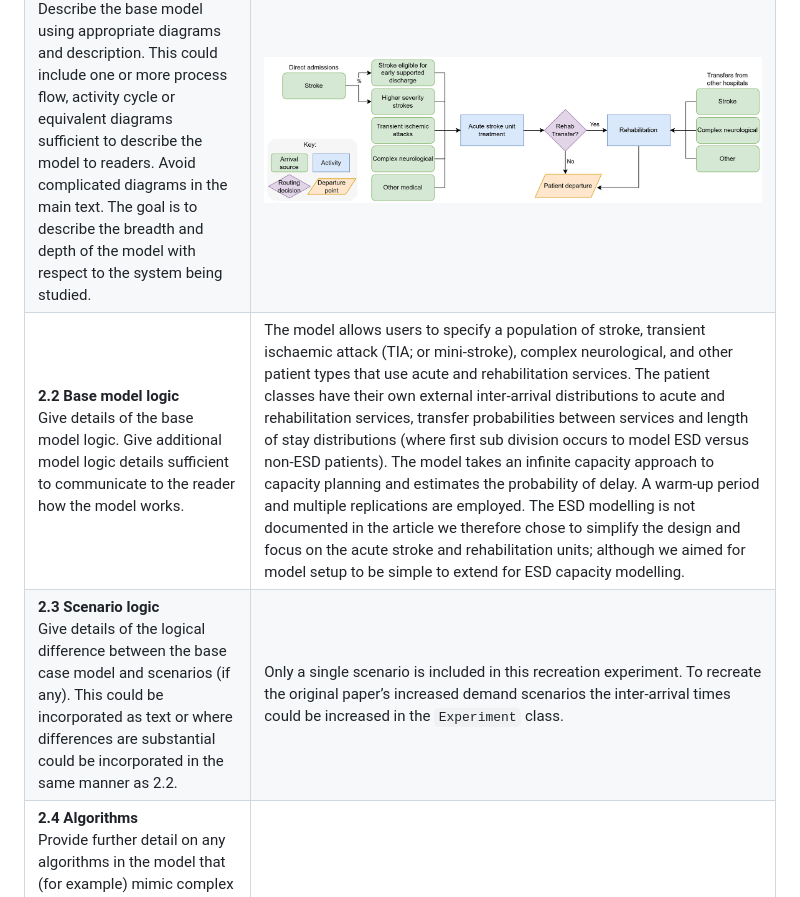
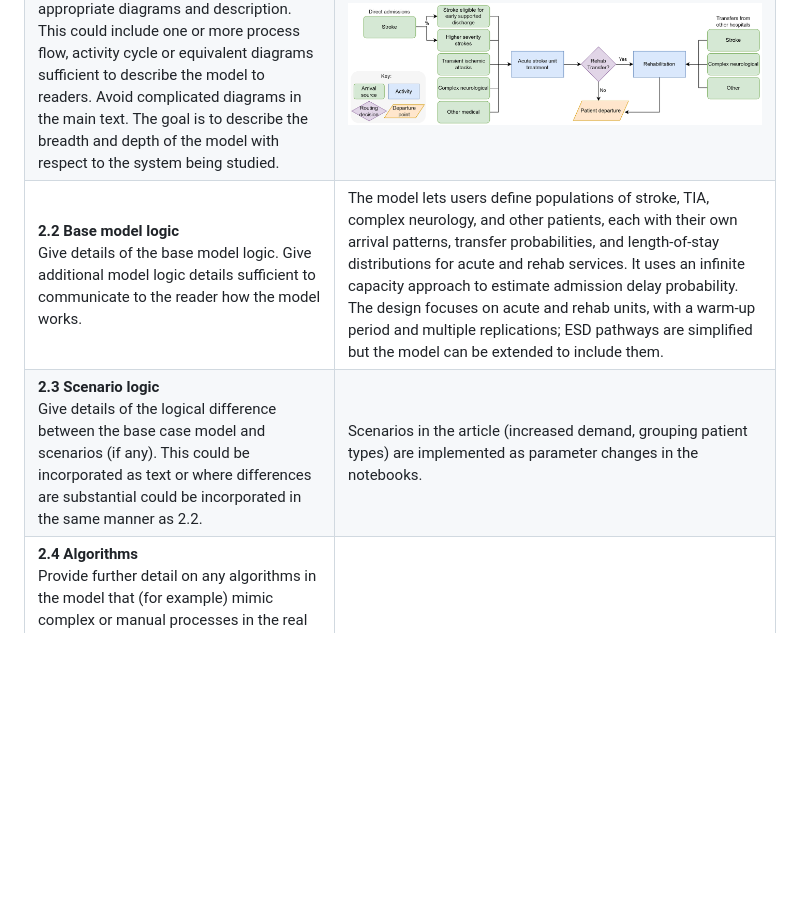
Before and after one commit to pythonhealthdatascience/pydesrap_stroke, a Markdown page: docs/stress_des.md, the part around the change printed below. Rendered like a GitHub page; blank space fills up the shorter version.

```diff
--- a/docs/stress_des.md
+++ b/docs/stress_des.md
@@ -19,7 +19,7 @@ Answers to this checklist, and the diagram used, are copied and/or adapted from
 | **Logic** |
 | **2.1 Base model overview diagram**<br>Describe the base model using appropriate diagrams and description.  This could include one or more process flow, activity cycle or equivalent diagrams sufficient to describe the model to readers.  Avoid complicated diagrams in the main text.  The goal is to describe the breadth and depth of the model with respect to the system being studied. | ![Logic diagram](../images/stroke_rehab_design.png) |
-| **2.2 Base model logic**<br>Give details of the base model logic. Give additional model logic details sufficient to communicate to the reader how the model works. | The model allows users to specify a population of stroke, transient ischaemic attack (TIA; or mini-stroke), complex neurological, and other patient types that use acute and rehabilitation services. The patient classes have their own external inter-arrival distributions to acute and rehabilitation services, transfer probabilities between services and length of stay distributions (where first sub division occurs to model ESD versus non-ESD patients). The model takes an infinite capacity approach to capacity planning and estimates the probability of delay. A warm-up period and multiple replications are employed. The ESD modelling is not documented in the article we therefore chose to simplify the design and focus on the acute stroke and rehabilitation units; although we aimed for model setup to be simple to extend for ESD capacity modelling. |
-| **2.3 Scenario logic**<br>Give details of the logical difference between the base case model and scenarios (if any).  This could be incorporated as text or where differences are substantial could be incorporated in the same manner as 2.2. | Only a single scenario is included in this recreation experiment. To recreate the original paper’s increased demand scenarios the inter-arrival times could be increased in the `Experiment` class. |
+| **2.2 Base model logic**<br>Give details of the base model logic. Give additional model logic details sufficient to communicate to the reader how the model works. | The model lets users define populations of stroke, TIA, complex neurology, and other patients, each with their own arrival patterns, transfer probabilities, and length-of-stay distributions for acute and rehab services. It uses an infinite capacity approach to estimate admission delay probability. The design focuses on acute and rehab units, with a warm-up period and multiple replications; ESD pathways are simplified but the model can be extended to include them. |
+| **2.3 Scenario logic**<br>Give details of the logical difference between the base case model and scenarios (if any).  This could be incorporated as text or where differences are substantial could be incorporated in the same manner as 2.2. | Scenarios in the article (increased demand, grouping patient types) are implemented as parameter changes in the notebooks. |
 | **2.4 Algorithms**<br>Provide further detail on any algorithms in the model that (for example) mimic complex or manual processes in the real world (i.e.  scheduling of arrivals/ appointments/ operations/ maintenance, operation of a conveyor system, machine breakdowns, etc.). Sufficient detail should be included (or referred to in other published work) for the algorithms to be reproducible.  Pseudo-code may be used to describe an algorithm. | There are no algorithms used in this model. |
 | **2.5.1 Components - entities**<br>Give details of all entities within the simulation including a description of their role in the model and a description of all their attributes. | ・ Stroke<br>・ Transient Ischemic Attack (TIA - minor strokes with rapidly resolving symptoms)<br>・ Complex Neurological<br>・ Other (including medical outliers) |
 | **2.5.2 Components - activities**<br>Describe the activities that entities engage in within the model. Provide details of entity routing into and out of the activity. | ASU + rehab treatment activities:<br>・ Stroke patients who are eligible for Early Supported Discharge<br>・ Stroke patients who are **NOT** eligible for Early Supported Discharge<br>・ TIA<br>・ Other |
```
Also changed, not shown: other parts of docs/stress_des.md (+13 -13 lines).
